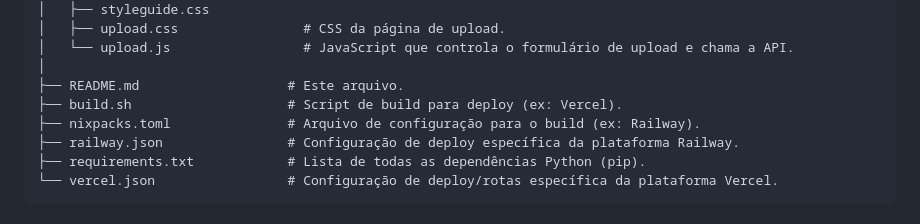
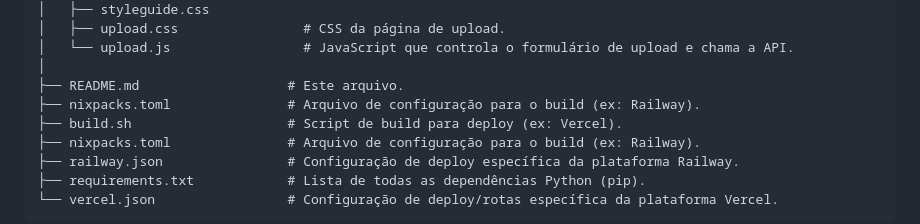
Before and after one commit to P-aguiarr/tcc_analise_postural, a Markdown page: README.md, the part around the change. Rendered like a GitHub page.

```diff
--- a/README.md
+++ b/README.md
@@ -220,6 +220,7 @@ O projeto é organizado em duas pastas principais: `site/` (toda a aplicação w
 │   └── upload.js                 # JavaScript que controla o formulário de upload e chama a API.
 │
 ├── README.md                   # Este arquivo.
+├── nixpacks.toml               # Arquivo de configuração para o build (ex: Railway).
 ├── build.sh                    # Script de build para deploy (ex: Vercel).
 ├── nixpacks.toml               # Arquivo de configuração para o build (ex: Railway).
 ├── railway.json                # Configuração de deploy específica da plataforma Railway.
```
